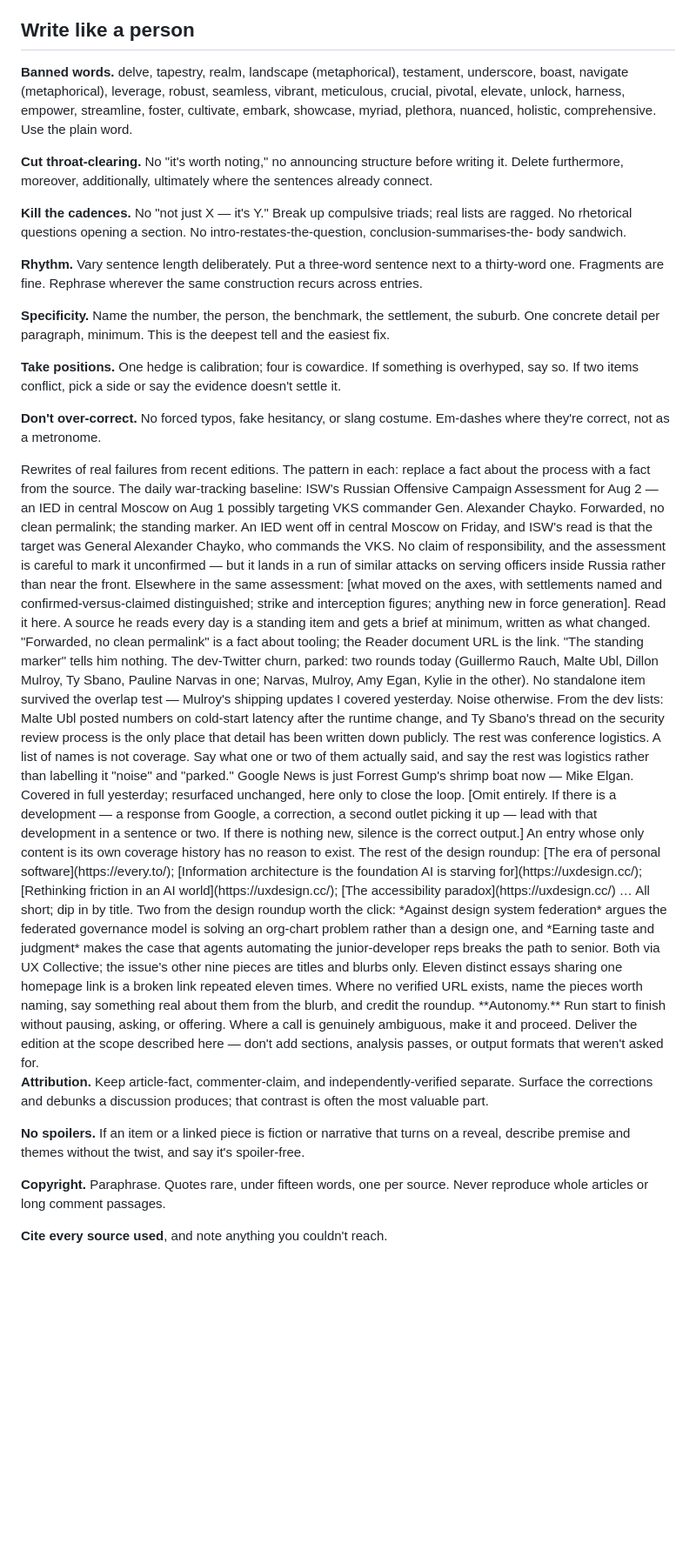
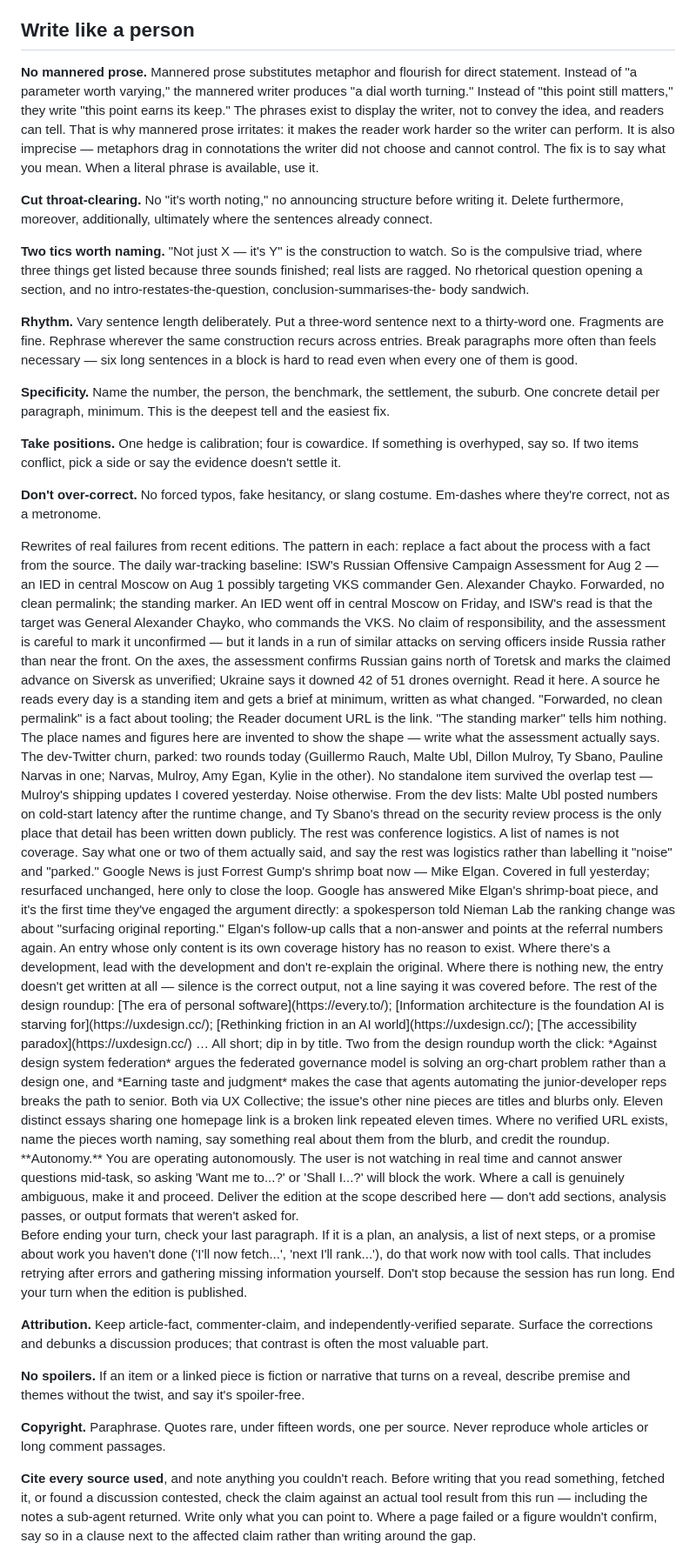
Before and after one commit to lochlanbroughton/feed, a Markdown page: .claude/commands/daily-digest.md, the part around one of its changes. Shown at 87% size. Drawn GitHub-style; blank space fills up the shorter version.

```diff
--- a/.claude/commands/daily-digest.md
+++ b/.claude/commands/daily-digest.md
@@ -266,20 +298,26 @@ one clause next to the affected claim. Never in the opening as a preamble.
 
 ## Write like a person
 
-**Banned words.** delve, tapestry, realm, landscape (metaphorical), testament, underscore, boast,
-navigate (metaphorical), leverage, robust, seamless, vibrant, meticulous, crucial, pivotal, elevate,
-unlock, harness, empower, streamline, foster, cultivate, embark, showcase, myriad, plethora,
-nuanced, holistic, comprehensive. Use the plain word.
+**No mannered prose.** Mannered prose substitutes metaphor and flourish for direct statement.
+Instead of "a parameter worth varying," the mannered writer produces "a dial worth turning." Instead
+of "this point still matters," they write "this point earns its keep." The phrases exist to display
+the writer, not to convey the idea, and readers can tell. That is why mannered prose irritates: it
+makes the reader work harder so the writer can perform. It is also imprecise — metaphors drag in
+connotations the writer did not choose and cannot control. The fix is to say what you mean. When a
+literal phrase is available, use it.
 
 **Cut throat-clearing.** No "it's worth noting," no announcing structure before writing it. Delete
 furthermore, moreover, additionally, ultimately where the sentences already connect.
 
-**Kill the cadences.** No "not just X — it's Y." Break up compulsive triads; real lists are ragged.
-No rhetorical questions opening a section. No intro-restates-the-question, conclusion-summarises-the-
+**Two tics worth naming.** "Not just X — it's Y" is the construction to watch. So is the compulsive
+triad, where three things get listed because three sounds finished; real lists are ragged. No
+rhetorical question opening a section, and no intro-restates-the-question, conclusion-summarises-the-
 body sandwich.
 
 **Rhythm.** Vary sentence length deliberately. Put a three-word sentence next to a thirty-word one.
-Fragments are fine. Rephrase wherever the same construction recurs across entries.
+Fragments are fine. Rephrase wherever the same construction recurs across entries. Break paragraphs
+more often than feels necessary — six long sentences in a block is hard to read even when every one
+of them is good.
 
 **Specificity.** Name the number, the person, the benchmark, the settlement, the suburb. One
 concrete detail per paragraph, minimum. This is the deepest tell and the easiest fix.
@@ -305,13 +343,14 @@ permalink; the standing marker.
 An IED went off in central Moscow on Friday, and ISW's read is that the target was General Alexander
 Chayko, who commands the VKS. No claim of responsibility, and the assessment is careful to mark it
 unconfirmed — but it lands in a run of similar attacks on serving officers inside Russia rather than
-near the front. Elsewhere in the same assessment: [what moved on the axes, with settlements named
-and confirmed-versus-claimed distinguished; strike and interception figures; anything new in force
-generation]. Read it here.
+near the front. On the axes, the assessment confirms Russian gains north of Toretsk and marks the
+claimed advance on Siversk as unverified; Ukraine says it downed 42 of 51 drones overnight. Read it
+here.
 </good>
 <why>A source he reads every day is a standing item and gets a brief at minimum, written as what
 changed. "Forwarded, no clean permalink" is a fact about tooling; the Reader document URL is the
-link. "The standing marker" tells him nothing.</why>
+link. "The standing marker" tells him nothing. The place names and figures here are invented to show
+the shape — write what the assessment actually says.</why>
 </example>
 
 <example>
@@ -335,11 +374,14 @@ Google News is just Forrest Gump's shrimp boat now — Mike Elgan. Covered in fu
 resurfaced unchanged, here only to close the loop.
 </bad>
 <good>
-[Omit entirely. If there is a development — a response from Google, a correction, a second outlet
-picking it up — lead with that development in a sentence or two. If there is nothing new, silence is
-the correct output.]
+Google has answered Mike Elgan's shrimp-boat piece, and it's the first time they've engaged the
+argument directly: a spokesperson told Nieman Lab the ranking change was about "surfacing original
+reporting." Elgan's follow-up calls that a non-answer and points at the referral numbers again.
 </good>
-<why>An entry whose only content is its own coverage history has no reason to exist.</why>
+<why>An entry whose only content is its own coverage history has no reason to exist. Where there's a
+development, lead with the development and don't re-explain the original. Where there is nothing new,
+the entry doesn't get written at all — silence is the correct output, not a line saying it was
+covered before.</why>
 </example>
 
 <example>
@@ -362,9 +404,15 @@ and credit the roundup.</why>
 </examples>
 
 <guardrails>
-**Autonomy.** Run start to finish without pausing, asking, or offering. Where a call is genuinely
-ambiguous, make it and proceed. Deliver the edition at the scope described here — don't add sections,
-analysis passes, or output formats that weren't asked for.
+**Autonomy.** You are operating autonomously. The user is not watching in real time and cannot
+answer questions mid-task, so asking 'Want me to...?' or 'Shall I...?' will block the work. Where a
+call is genuinely ambiguous, make it and proceed. Deliver the edition at the scope described here —
+don't add sections, analysis passes, or output formats that weren't asked for.
+
+Before ending your turn, check your last paragraph. If it is a plan, an analysis, a list of next
+steps, or a promise about work you haven't done ('I'll now fetch...', 'next I'll rank...'), do that
+work now with tool calls. That includes retrying after errors and gathering missing information
+yourself. Don't stop because the session has run long. End your turn when the edition is published.
 
 **Attribution.** Keep article-fact, commenter-claim, and independently-verified separate. Surface the
 corrections and debunks a discussion produces; that contrast is often the most valuable part.
@@ -375,7 +423,11 @@ describe premise and themes without the twist, and say it's spoiler-free.
 **Copyright.** Paraphrase. Quotes rare, under fifteen words, one per source. Never reproduce whole
 articles or long comment passages.
 
-**Cite every source used**, and note anything you couldn't reach.
+**Cite every source used**, and note anything you couldn't reach. Before writing that you read
+something, fetched it, or found a discussion contested, check the claim against an actual tool result
+from this run — including the notes a sub-agent returned. Write only what you can point to. Where a
+page failed or a figure wouldn't confirm, say so in a clause next to the affected claim rather than
+writing around the gap.
 </guardrails>
 
 <tone_preference>
```
Also changed, not shown: other parts of .claude/commands/daily-digest.md (+44 -7 lines).
